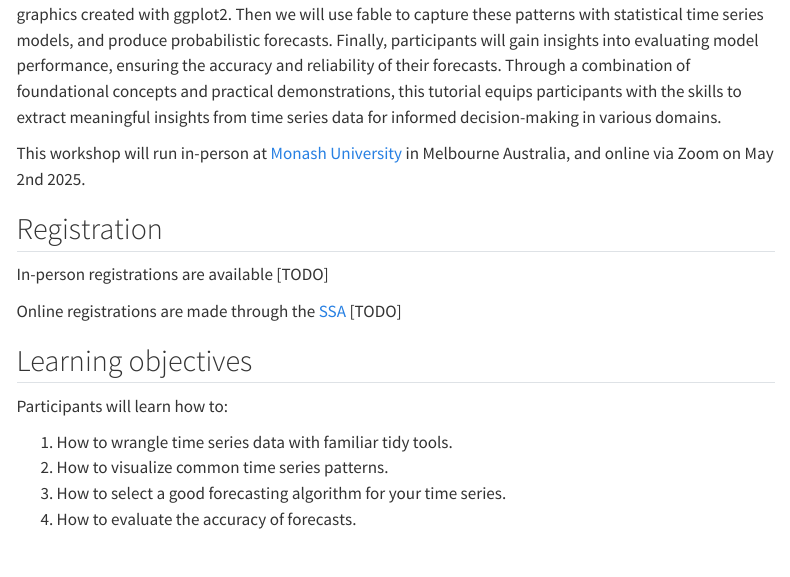
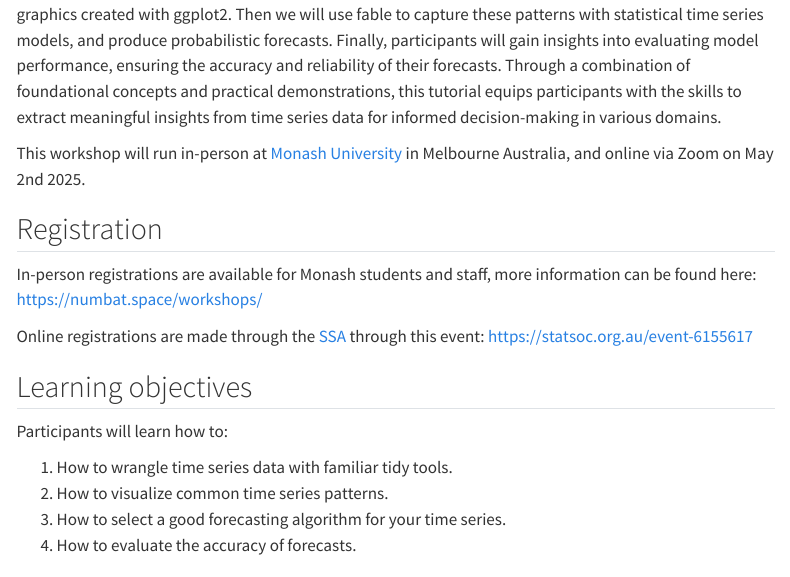
Before and after one commit to mitchelloharawild/workshop-fable-2025, a Quarto document (index.qmd): the page in a window 1100 px wide, from 290 px down. Rendered offline with R 4.5, knitr and Pandoc in place of Quarto, with nearby package versions; menus at the side of the page are left out.

Commit message:
Update registration info

```diff
--- a/index.qmd
+++ b/index.qmd
@@ -12,9 +12,9 @@ This workshop will run in-person at [Monash University](https://www.monash.edu/)
 
 ## Registration
 
-In-person registrations are available [TODO]
+In-person registrations are available for Monash students and staff, more information can be found here: https://numbat.space/workshops/
 
-Online registrations are made through the [SSA](https://statsoc.org.au/) [TODO]
+Online registrations are made through the [SSA](https://statsoc.org.au/) through this event: https://statsoc.org.au/event-6155617
 
 ## Learning objectives
 
```
